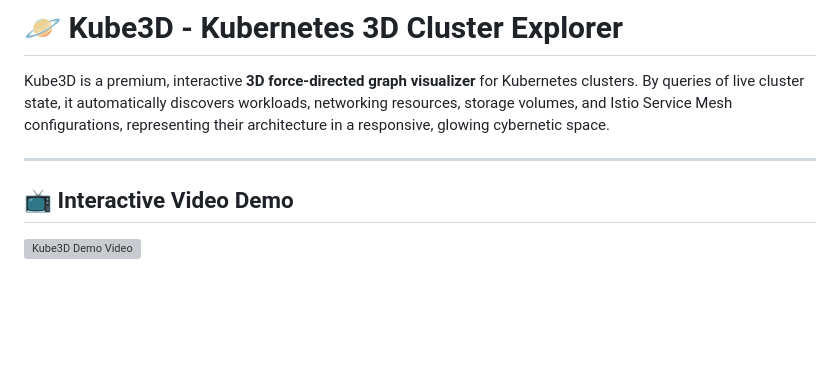
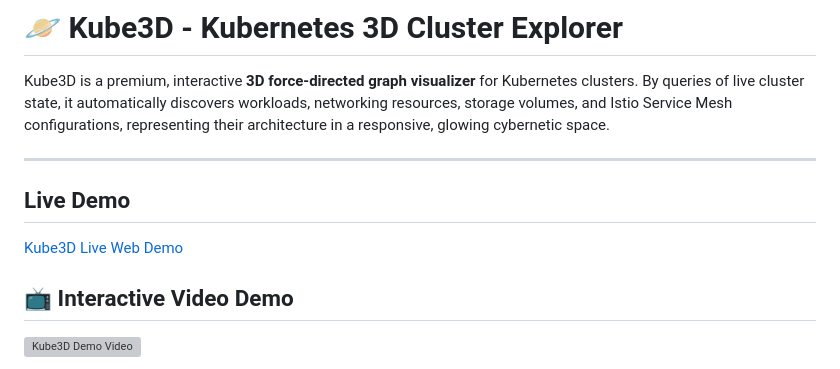
Before and after one commit to ianlintner/kube3d, a Markdown page: README.md, the part around the change. Rendered like a GitHub page; blank space fills up the shorter version; grey boxes are pictures that could not be loaded.

```diff
--- a/README.md
+++ b/README.md
@@ -3,6 +3,9 @@
 Kube3D is a premium, interactive **3D force-directed graph visualizer** for Kubernetes clusters. By queries of live cluster state, it automatically discovers workloads, networking resources, storage volumes, and Istio Service Mesh configurations, representing their architecture in a responsive, glowing cybernetic space.
 
 ---
+
+## Live Demo
+[Kube3D Live Web Demo](ianlintner.github.io/kube3d/)
 
 ## 📺 Interactive Video Demo
 
```
